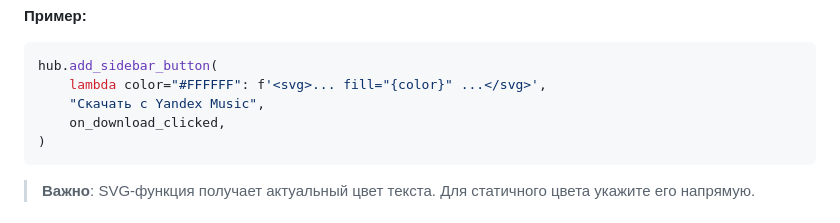
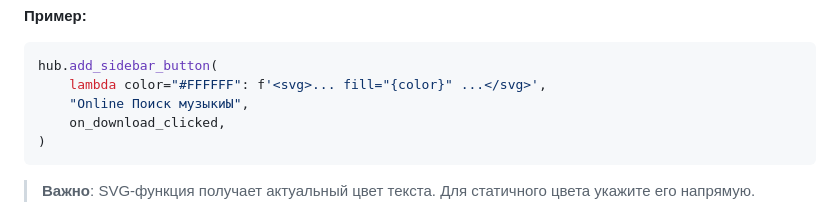
Before and after one commit to ramzes-s/SonicFlame-Player, a Markdown page: docs/plugin_developer_manual.md, the part around the change. GitHub-like rendering.

Commit message:
Исправления

````diff
--- a/docs/plugin_developer_manual.md
+++ b/docs/plugin_developer_manual.md
@@ -102,7 +102,7 @@ self._plugin_manager.register_all()   # Шаг 2: загрузка и регис
 ```python
 hub.add_sidebar_button(
     lambda color="#FFFFFF": f'<svg>... fill="{color}" ...</svg>',
-    "Скачать с Yandex Music",
+    "Online Поиск музыкиЫ",
     on_download_clicked,
 )
 ```
````
